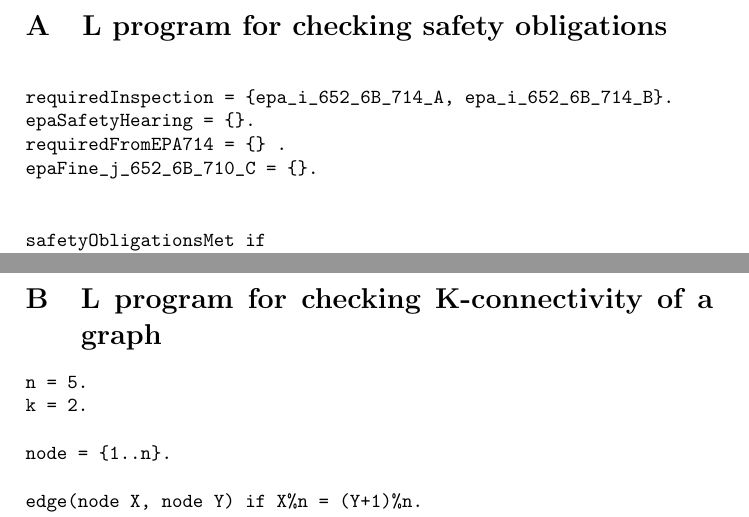
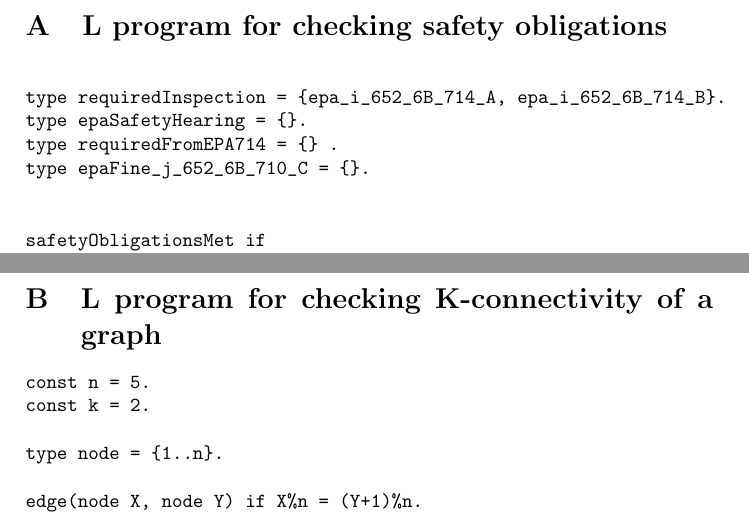
Before and after one commit to iensen/LtoASPtranslator, a LaTeX document (Lspec/Lspec.tex): two parts of pages 19 and 20 of 20, joined at a grey line, cut so that both start at the same text. The pictures show the PDF file Lspec/Lspec.pdf that the author committed with the source.

Commit message:
Add Keywords type and const for type and constant declarations correspondingly

```diff
--- a/Lspec/Lspec.tex
+++ b/Lspec/Lspec.tex
@@ -458,8 +458,8 @@ of free variables (together with possibly preceeding type names)  with ground te
 \medskip\noindent
 For example, consider the program
 \begin{verbatim}
-type1 = {1,2,5}.
-type2 = {1,2}.
+type type1 = {1,2,5}.
+type type2 = {1,2}.
 
 p(type1 X, type2 Y) if X+Y = 7.
 maybe q(type1 X).
@@ -734,7 +734,7 @@ validationProcessFollowed if
 \medskip\noindent
 The set of required inspection is represented by a type consisting of two elements:
 \begin{verbatim}
-requiredInspection = {epa_i_652_6B_714_A, epa_i_652_6B_714_B}.
+type requiredInspection = {epa_i_652_6B_714_A, epa_i_652_6B_714_B}.
 \end{verbatim}
 
 \medskip\noindent
@@ -760,9 +760,9 @@ passed(epa_i_652_6B_714_B) if
 All the forms, hearings and infractions mentioned in the previous two definitions are defined by types:
 
 \begin{verbatim}
-epaSafetyHearing = {}.
-requiredFromEPA714 = {} .
-epaFine_j_652_6B_710_C = {}.
+type epaSafetyHearing = {}.
+type requiredFromEPA714 = {} .
+type epaFine_j_652_6B_710_C = {}.
 \end{verbatim}
 
 \medskip\noindent
@@ -891,10 +891,10 @@ The program has no models for $k<=4$ but has a model for $k=5$. That is, the gra
 
 \begin{verbatim}
 
-requiredInspection = {epa_i_652_6B_714_A, epa_i_652_6B_714_B}.
-epaSafetyHearing = {}.
-requiredFromEPA714 = {} .
-epaFine_j_652_6B_710_C = {}.
+type requiredInspection = {epa_i_652_6B_714_A, epa_i_652_6B_714_B}.
+type epaSafetyHearing = {}.
+type requiredFromEPA714 = {} .
+type epaFine_j_652_6B_710_C = {}.
 
 
 safetyObligationsMet if
@@ -926,10 +926,10 @@ passed(epa_i_652_6B_714_B) if
 \pagebreak
 \section{L program for checking K-connectivity of a graph}\label{B}
 \begin{verbatim}
-n = 5.
-k = 2.
+const n = 5.
+const k = 2.
 
-node = {1..n}.
+type node = {1..n}.
 
 edge(node X, node Y) if X%n = (Y+1)%n.
 edge(node X, node Y) if X%n = (Y+2)%n.
```
Also changed, not shown: Lspec/Lspec.pdf, Lspec/Lspec.tex (24 more changed lines), 9 other files.
